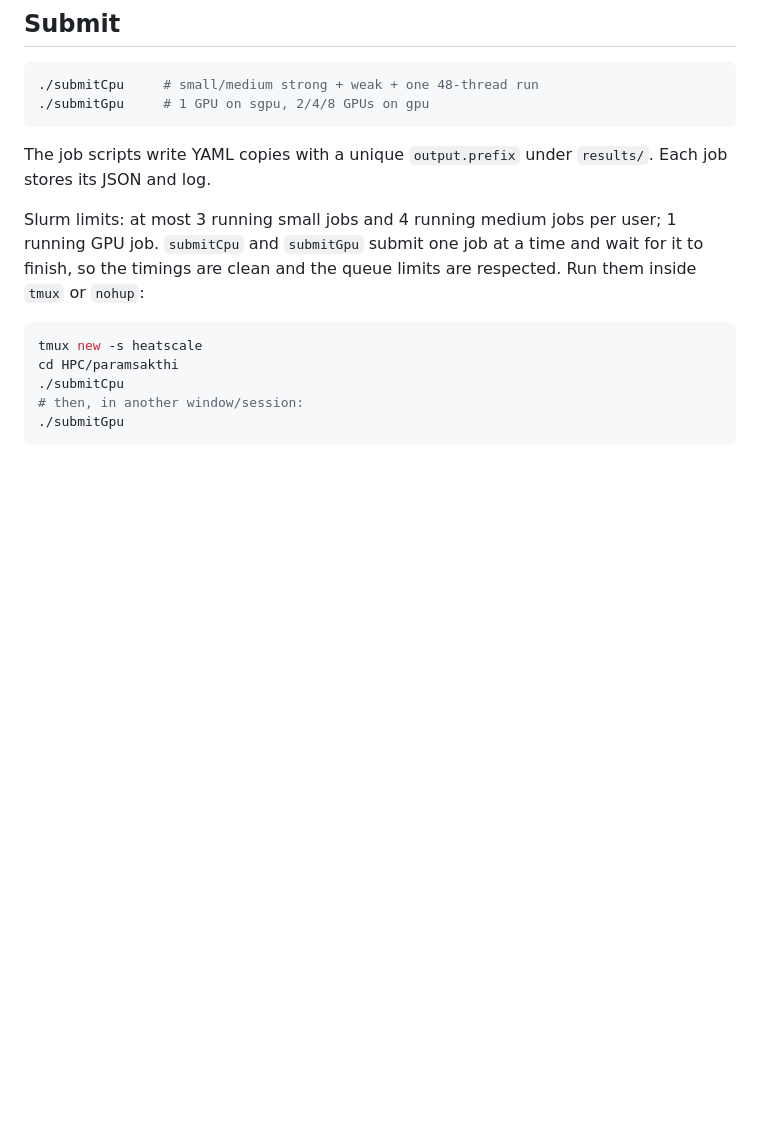
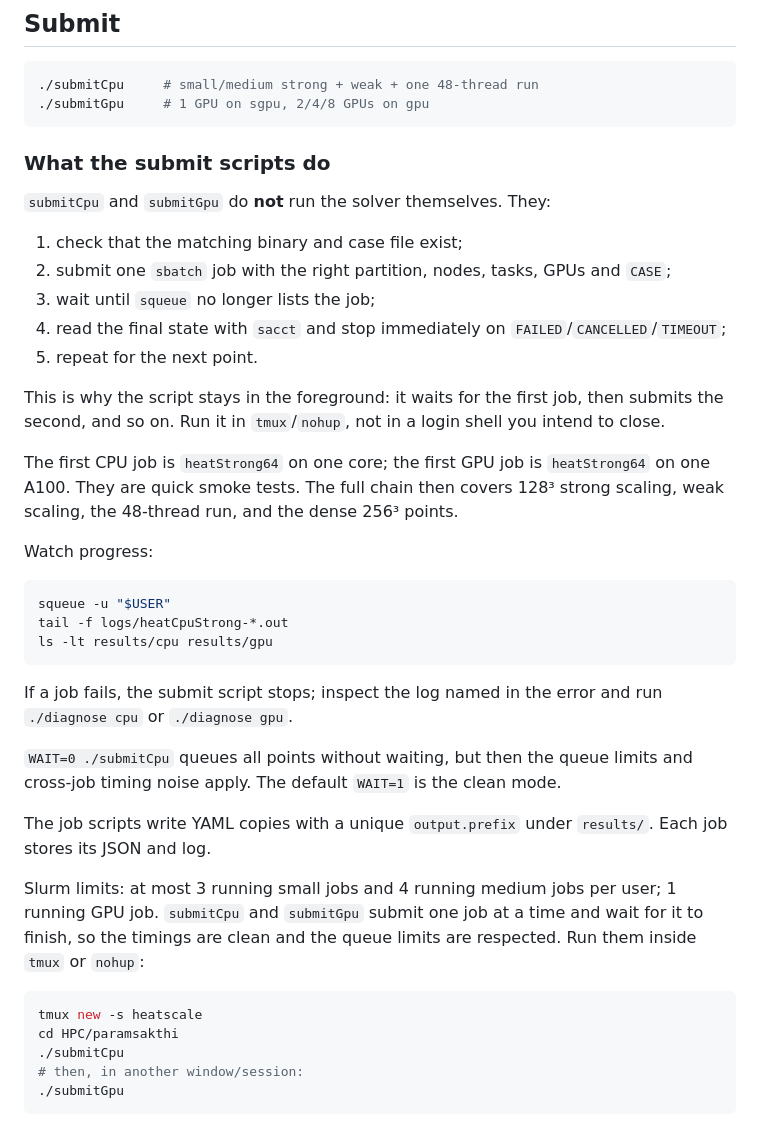
Before and after one commit to Ananth-Narayan-IITM/saturnCFD, a Markdown page: HPC/paramsakthi/README.md, the part around the change. Rendered like a GitHub page; blank space fills up the shorter version.

Commit message:
docs(hpc): explain how the submit chains work

````diff
--- a/HPC/paramsakthi/README.md
+++ b/HPC/paramsakthi/README.md
@@ -135,6 +135,42 @@ timestep and 100 steps, so work per rank is constant.
 ./submitGpu     # 1 GPU on sgpu, 2/4/8 GPUs on gpu
 ```
 
+### What the submit scripts do
+
+`submitCpu` and `submitGpu` do **not** run the solver themselves. They:
+
+1. check that the matching binary and case file exist;
+2. submit one `sbatch` job with the right partition, nodes, tasks, GPUs and
+   `CASE`;
+3. wait until `squeue` no longer lists the job;
+4. read the final state with `sacct` and stop immediately on
+   `FAILED`/`CANCELLED`/`TIMEOUT`;
+5. repeat for the next point.
+
+This is why the script stays in the foreground: it waits for the first job,
+then submits the second, and so on. Run it in `tmux`/`nohup`, not in a login
+shell you intend to close.
+
+The first CPU job is `heatStrong64` on one core; the first GPU job is
+`heatStrong64` on one A100. They are quick smoke tests. The full chain then
+covers 128³ strong scaling, weak scaling, the 48-thread run, and the dense
+256³ points.
+
+Watch progress:
+
+```bash
+squeue -u "$USER"
+tail -f logs/heatCpuStrong-*.out
+ls -lt results/cpu results/gpu
+```
+
+If a job fails, the submit script stops; inspect the log named in the error
+and run `./diagnose cpu` or `./diagnose gpu`.
+
+`WAIT=0 ./submitCpu` queues all points without waiting, but then the queue
+limits and cross-job timing noise apply. The default `WAIT=1` is the clean
+mode.
+
 The job scripts write YAML copies with a unique `output.prefix` under
 `results/`. Each job stores its JSON and log.
 
````
